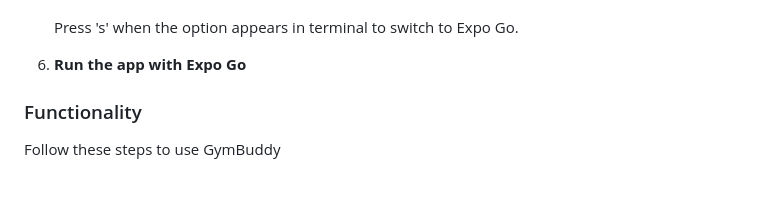
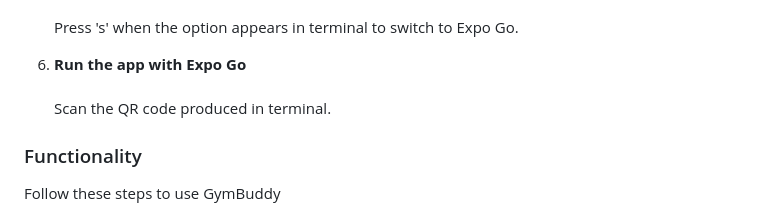
Before and after one commit to ucsb-cs184-f24/Team11-GymBuddy, a Markdown page: README.md, the part around the change. GitHub-like rendering; blank space fills up the shorter version.

```diff
--- a/README.md
+++ b/README.md
@@ -122,6 +122,9 @@ Follow these steps to set up the project:
     Press 's' when the option appears in terminal to switch to Expo Go.
 
 5. **Run the app with Expo Go**
+   <br>
+   <br>
+   Scan the QR code produced in terminal.
 
 ### Functionality
 
```
